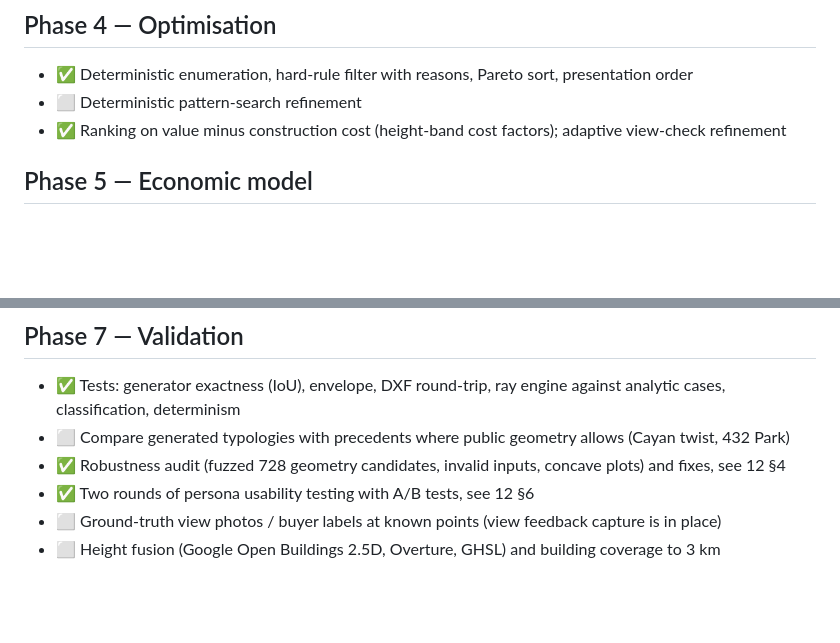
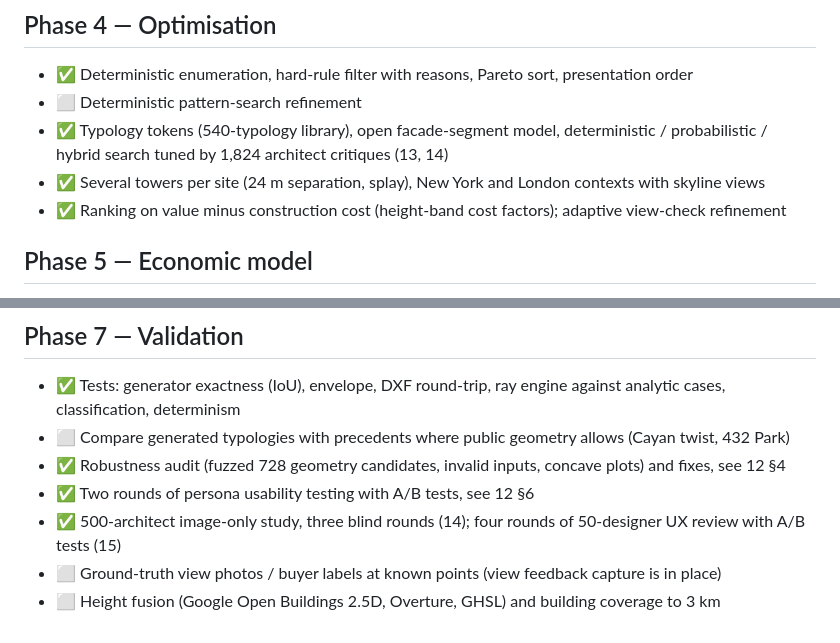
Before and after one commit to imprayush892/apartment-view-and-layout-optimizer, a Markdown page: docs/spec/11_roadmap.md, 2 parts joined by grey strips. Drawn GitHub-style; blank space fills up the shorter version.

```diff
--- a/docs/spec/11_roadmap.md
+++ b/docs/spec/11_roadmap.md
@@ -33,6 +33,8 @@ Status: ✅ done in this repository (v0.1) · 🟡 partial · ⬜ not started
 ## Phase 4 — Optimisation
 - ✅ Deterministic enumeration, hard-rule filter with reasons, Pareto sort, presentation order
 - ⬜ Deterministic pattern-search refinement
+- ✅ Typology tokens (540-typology library), open facade-segment model, deterministic / probabilistic / hybrid search tuned by 1,824 architect critiques (13, 14)
+- ✅ Several towers per site (24 m separation, splay), New York and London contexts with skyline views
 - ✅ Ranking on value minus construction cost (height-band cost factors); adaptive view-check refinement
 
 ## Phase 5 — Economic model
@@ -53,5 +55,6 @@ Status: ✅ done in this repository (v0.1) · 🟡 partial · ⬜ not started
 - ⬜ Compare generated typologies with precedents where public geometry allows (Cayan twist, 432 Park)
 - ✅ Robustness audit (fuzzed 728 geometry candidates, invalid inputs, concave plots) and fixes, see 12 §4
 - ✅ Two rounds of persona usability testing with A/B tests, see 12 §6
+- ✅ 500-architect image-only study, three blind rounds (14); four rounds of 50-designer UX review with A/B tests (15)
 - ⬜ Ground-truth view photos / buyer labels at known points (view feedback capture is in place)
 - ⬜ Height fusion (Google Open Buildings 2.5D, Overture, GHSL) and building coverage to 3 km
```
Also changed, not shown: README.md (+7 -2 lines).
